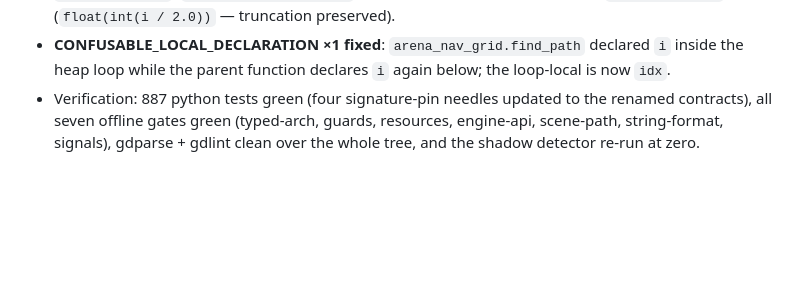
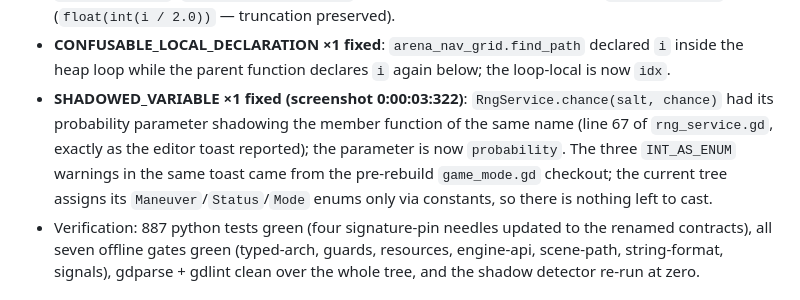
Before and after one commit to AviralGup7/Game-no-7, a Markdown page: CHANGELOG.md, the part around the change. Rendered like a GitHub page; blank space fills up the shorter version.

Commit message:
CHANGELOG: document the RngService.chance shadow fix and the INT_AS_ENUM resolution
Co-authored-by: arena-agent <297053741+arena-agent@users.noreply.github.com>

```diff
--- a/CHANGELOG.md
+++ b/CHANGELOG.md
@@ -52,6 +52,12 @@ was investigated against the actual engine source and is documented below.
   `spawn_patterns` (`float(int(i / 2.0))` — truncation preserved).
 - **CONFUSABLE_LOCAL_DECLARATION ×1 fixed**: `arena_nav_grid.find_path` declared `i` inside the
   heap loop while the parent function declares `i` again below; the loop-local is now `idx`.
+- **SHADOWED_VARIABLE ×1 fixed (screenshot 0:00:03:322)**: `RngService.chance(salt, chance)` had
+  its probability parameter shadowing the member function of the same name (line 67 of
+  `rng_service.gd`, exactly as the editor toast reported); the parameter is now `probability`.
+  The three `INT_AS_ENUM` warnings in the same toast came from the pre-rebuild `game_mode.gd`
+  checkout; the current tree assigns its `Maneuver`/`Status`/`Mode` enums only via constants,
+  so there is nothing left to cast.
 - Verification: 887 python tests green (four signature-pin needles updated to the renamed
   contracts), all seven offline gates green (typed-arch, guards, resources, engine-api,
   scene-path, string-format, signals), gdparse + gdlint clean over the whole tree, and the
```
